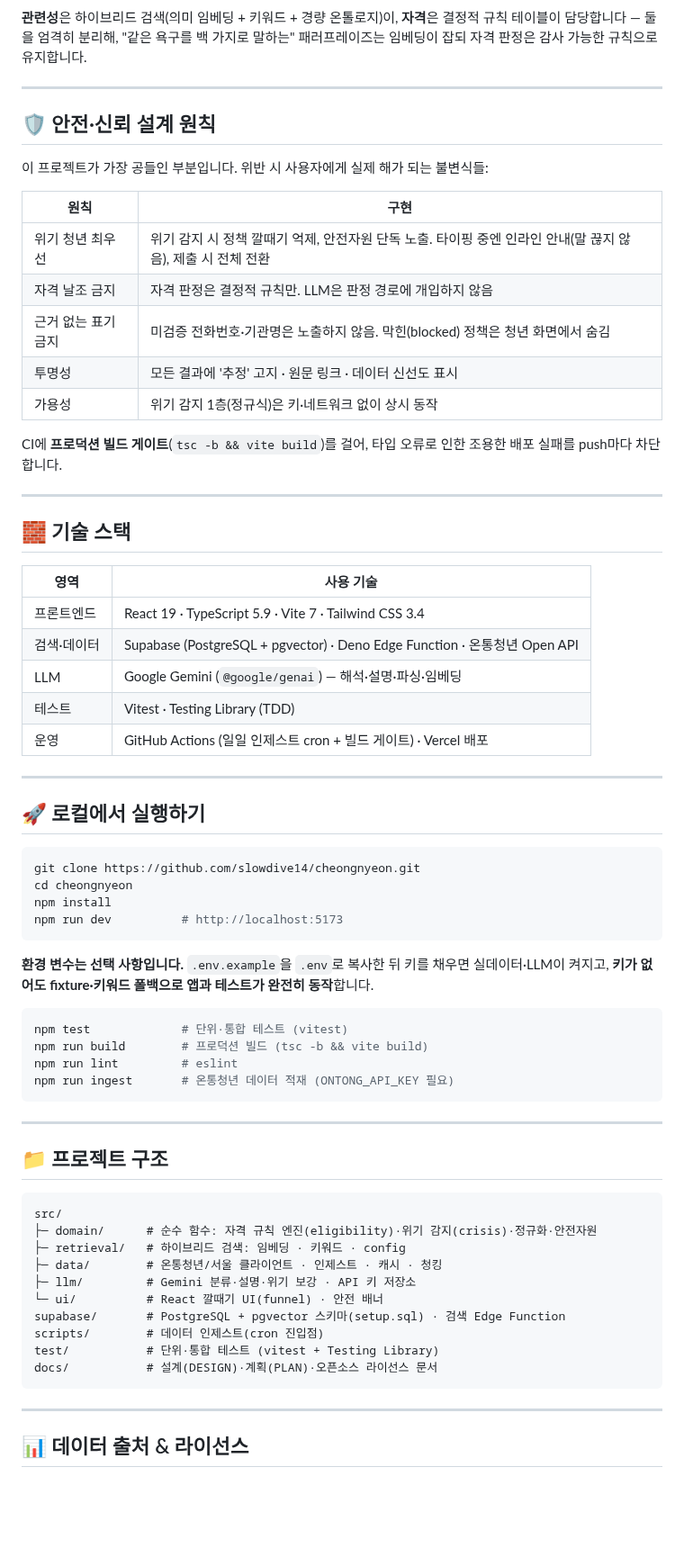
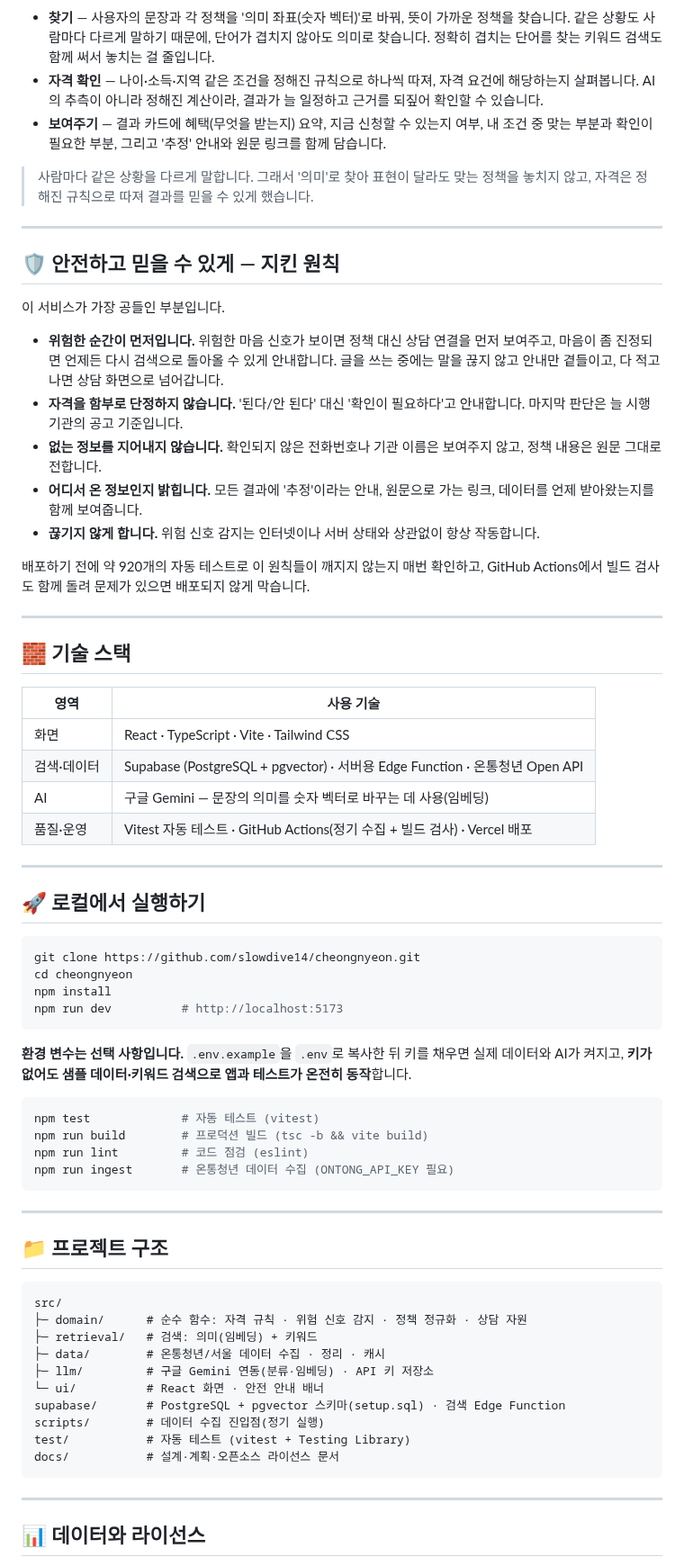
Before and after one commit to slowdive14/cheongnyeon, a Markdown page: README.md, the part around one of its changes. Shown at 90% size. Drawn GitHub-style; blank space fills up the shorter version.

````diff
--- a/README.md
+++ b/README.md
@@ -37,22 +38,24 @@ flowchart TD
 ```
 
-**관련성**은 하이브리드 검색(의미 임베딩 + 키워드 + 경량 온톨로지)이, **자격**은 결정적 규칙 테이블이 담당합니다 — 둘을 엄격히 분리해, "같은 욕구를 백 가지로 말하는" 패러프레이즈는 임베딩이 잡되 자격 판정은 감사 가능한 규칙으로 유지합니다.
+- **찾기** — 사용자의 문장과 각 정책을 '의미 좌표(숫자 벡터)'로 바꿔, 뜻이 가까운 정책을 찾습니다. 같은 상황도 사람마다 다르게 말하기 때문에, 단어가 겹치지 않아도 의미로 찾습니다. 정확히 겹치는 단어를 찾는 키워드 검색도 함께 써서 놓치는 걸 줄입니다.
+- **자격 확인** — 나이·소득·지역 같은 조건을 정해진 규칙으로 하나씩 따져, 자격 요건에 해당하는지 살펴봅니다. AI의 추측이 아니라 정해진 계산이라, 결과가 늘 일정하고 근거를 되짚어 확인할 수 있습니다.
+- **보여주기** — 결과 카드에 혜택(무엇을 받는지) 요약, 지금 신청할 수 있는지 여부, 내 조건 중 맞는 부분과 확인이 필요한 부분, 그리고 '추정' 안내와 원문 링크를 함께 담습니다.
+
+> 사람마다 같은 상황을 다르게 말합니다. 그래서 '의미'로 찾아 표현이 달라도 맞는 정책을 놓치지 않고, 자격은 정해진 규칙으로 따져 결과를 믿을 수 있게 했습니다.
 
 ---
 
-## 🛡️ 안전·신뢰 설계 원칙
+## 🛡️ 안전하고 믿을 수 있게 — 지킨 원칙
 
-이 프로젝트가 가장 공들인 부분입니다. 위반 시 사용자에게 실제 해가 되는 불변식들:
+이 서비스가 가장 공들인 부분입니다.
 
-| 원칙 | 구현 |
-|------|------|
-| 위기 청년 최우선 | 위기 감지 시 정책 깔때기 억제, 안전자원 단독 노출. 타이핑 중엔 인라인 안내(말 끊지 않음), 제출 시 전체 전환 |
-| 자격 날조 금지 | 자격 판정은 결정적 규칙만. LLM은 판정 경로에 개입하지 않음 |
-| 근거 없는 표기 금지 | 미검증 전화번호·기관명은 노출하지 않음. 막힌(blocked) 정책은 청년 화면에서 숨김 |
-| 투명성 | 모든 결과에 '추정' 고지 · 원문 링크 · 데이터 신선도 표시 |
-| 가용성 | 위기 감지 1층(정규식)은 키·네트워크 없이 상시 동작 |
+- **위험한 순간이 먼저입니다.** 위험한 마음 신호가 보이면 정책 대신 상담 연결을 먼저 보여주고, 마음이 좀 진정되면 언제든 다시 검색으로 돌아올 수 있게 안내합니다. 글을 쓰는 중에는 말을 끊지 않고 안내만 곁들이고, 다 적고 나면 상담 화면으로 넘어갑니다.
+- **자격을 함부로 단정하지 않습니다.** '된다/안 된다' 대신 '확인이 필요하다'고 안내합니다. 마지막 판단은 늘 시행기관의 공고 기준입니다.
+- **없는 정보를 지어내지 않습니다.** 확인되지 않은 전화번호나 기관 이름은 보여주지 않고, 정책 내용은 원문 그대로 전합니다.
+- **어디서 온 정보인지 밝힙니다.** 모든 결과에 '추정'이라는 안내, 원문으로 가는 링크, 데이터를 언제 받아왔는지를 함께 보여줍니다.
+- **끊기지 않게 합니다.** 위험 신호 감지는 인터넷이나 서버 상태와 상관없이 항상 작동합니다.
 
-CI에 **프로덕션 빌드 게이트**(`tsc -b && vite build`)를 걸어, 타입 오류로 인한 조용한 배포 실패를 push마다 차단합니다.
+배포하기 전에 약 920개의 자동 테스트로 이 원칙들이 깨지지 않는지 매번 확인하고, GitHub Actions에서 빌드 검사도 함께 돌려 문제가 있으면 배포되지 않게 막습니다.
 
 ---
 
@@ -60,11 +63,10 @@ CI에 **프로덕션 빌드 게이트**(`tsc -b && vite build`)를 걸어, 타
 
 | 영역 | 사용 기술 |
 |------|-----------|
-| 프론트엔드 | React 19 · TypeScript 5.9 · Vite 7 · Tailwind CSS 3.4 |
-| 검색·데이터 | Supabase (PostgreSQL + pgvector) · Deno Edge Function · 온통청년 Open API |
-| LLM | Google Gemini (`@google/genai`) — 해석·설명·파싱·임베딩 |
-| 테스트 | Vitest · Testing Library (TDD) |
-| 운영 | GitHub Actions (일일 인제스트 cron + 빌드 게이트) · Vercel 배포 |
+| 화면 | React · TypeScript · Vite · Tailwind CSS |
+| 검색·데이터 | Supabase (PostgreSQL + pgvector) · 서버용 Edge Function · 온통청년 Open API |
+| AI | 구글 Gemini — 문장의 의미를 숫자 벡터로 바꾸는 데 사용(임베딩) |
+| 품질·운영 | Vitest 자동 테스트 · GitHub Actions(정기 수집 + 빌드 검사) · Vercel 배포 |
 
 ---
 
@@ -77,13 +79,13 @@ npm install
 npm run dev          # http://localhost:5173
 ```
 
-**환경 변수는 선택 사항입니다.** `.env.example`을 `.env`로 복사한 뒤 키를 채우면 실데이터·LLM이 켜지고, **키가 없어도 fixture·키워드 폴백으로 앱과 테스트가 완전히 동작**합니다.
+**환경 변수는 선택 사항입니다.** `.env.example`을 `.env`로 복사한 뒤 키를 채우면 실제 데이터와 AI가 켜지고, **키가 없어도 샘플 데이터·키워드 검색으로 앱과 테스트가 온전히 동작**합니다.
 
 ```bash
-npm test             # 단위·통합 테스트 (vitest)
+npm test             # 자동 테스트 (vitest)
 npm run build        # 프로덕션 빌드 (tsc -b && vite build)
-npm run lint         # eslint
-npm run ingest       # 온통청년 데이터 적재 (ONTONG_API_KEY 필요)
+npm run lint         # 코드 점검 (eslint)
+npm run ingest       # 온통청년 데이터 수집 (ONTONG_API_KEY 필요)
 ```
 
 ---
@@ -92,18 +94,18 @@ npm run ingest       # 온통청년 데이터 적재 (ONTONG_API_KEY 필요)
 
 ```
 src/
-├─ domain/      # 순수 함수: 자격 규칙 엔진(eligibility)·위기 감지(crisis)·정규화·안전자원
-├─ retrieval/   # 하이브리드 검색: 임베딩 · 키워드 · config
-├─ data/        # 온통청년/서울 클라이언트 · 인제스트 · 캐시 · 청킹
-├─ llm/         # Gemini 분류·설명·위기 보강 · API 키 저장소
-└─ ui/          # React 깔때기 UI(funnel) · 안전 배너
+├─ domain/      # 순수 함수: 자격 규칙 · 위험 신호 감지 · 정책 정규화 · 상담 자원
+├─ retrieval/   # 검색: 의미(임베딩) + 키워드
+├─ data/        # 온통청년/서울 데이터 수집 · 정리 · 캐시
+├─ llm/         # 구글 Gemini 연동(분류·임베딩) · API 키 저장소
+└─ ui/          # React 화면 · 안전 안내 배너
 supabase/       # PostgreSQL + pgvector 스키마(setup.sql) · 검색 Edge Function
-scripts/        # 데이터 인제스트(cron 진입점)
-test/           # 단위·통합 테스트 (vitest + Testing Library)
-docs/           # 설계(DESIGN)·계획(PLAN)·오픈소스 라이선스 문서
+scripts/        # 데이터 수집 진입점(정기 실행)
+test/           # 자동 테스트 (vitest + Testing Library)
+docs/           # 설계·계획·오픈소스 라이선스 문서
 ```
 
 ---
 
-## 📊 데이터 출처 & 라이선스
+## 📊 데이터와 라이선스
 
````
Also changed, not shown: other parts of README.md (+25 -23 lines), docs/screenshots/home.png (added).
